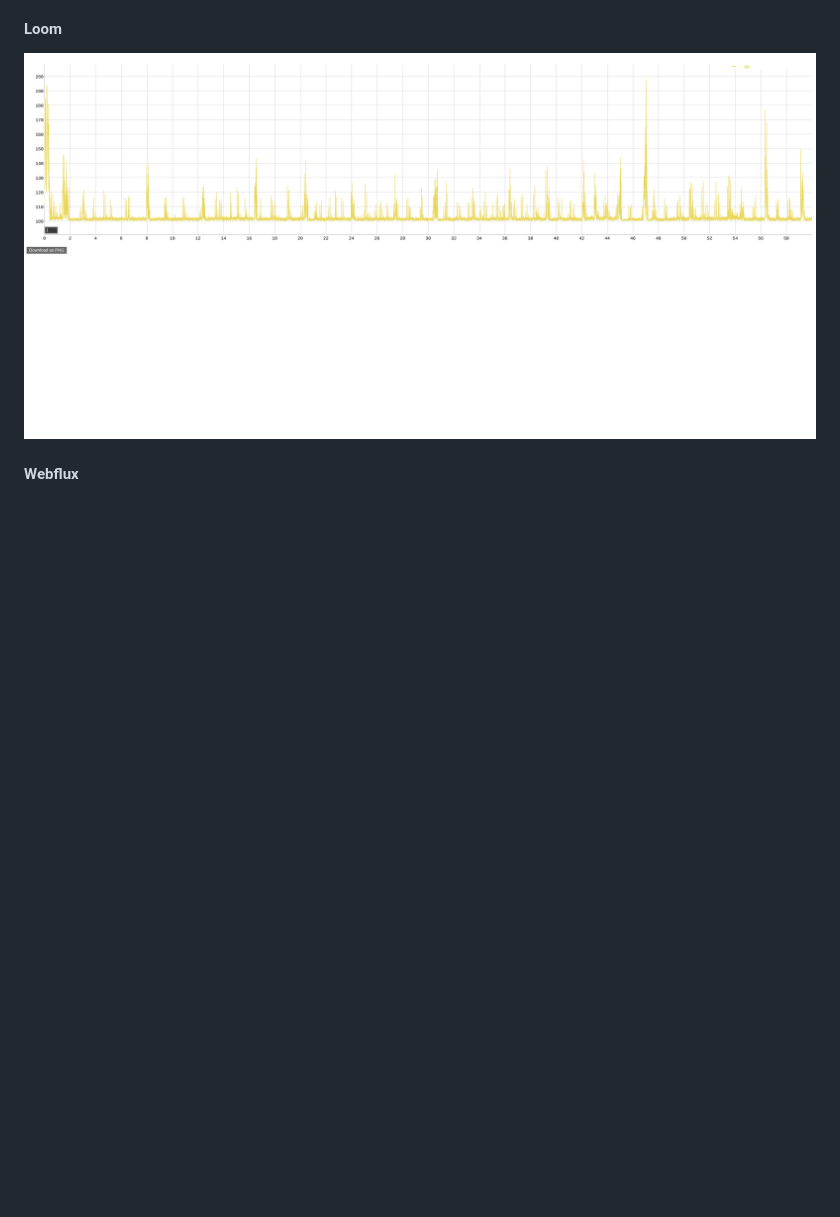
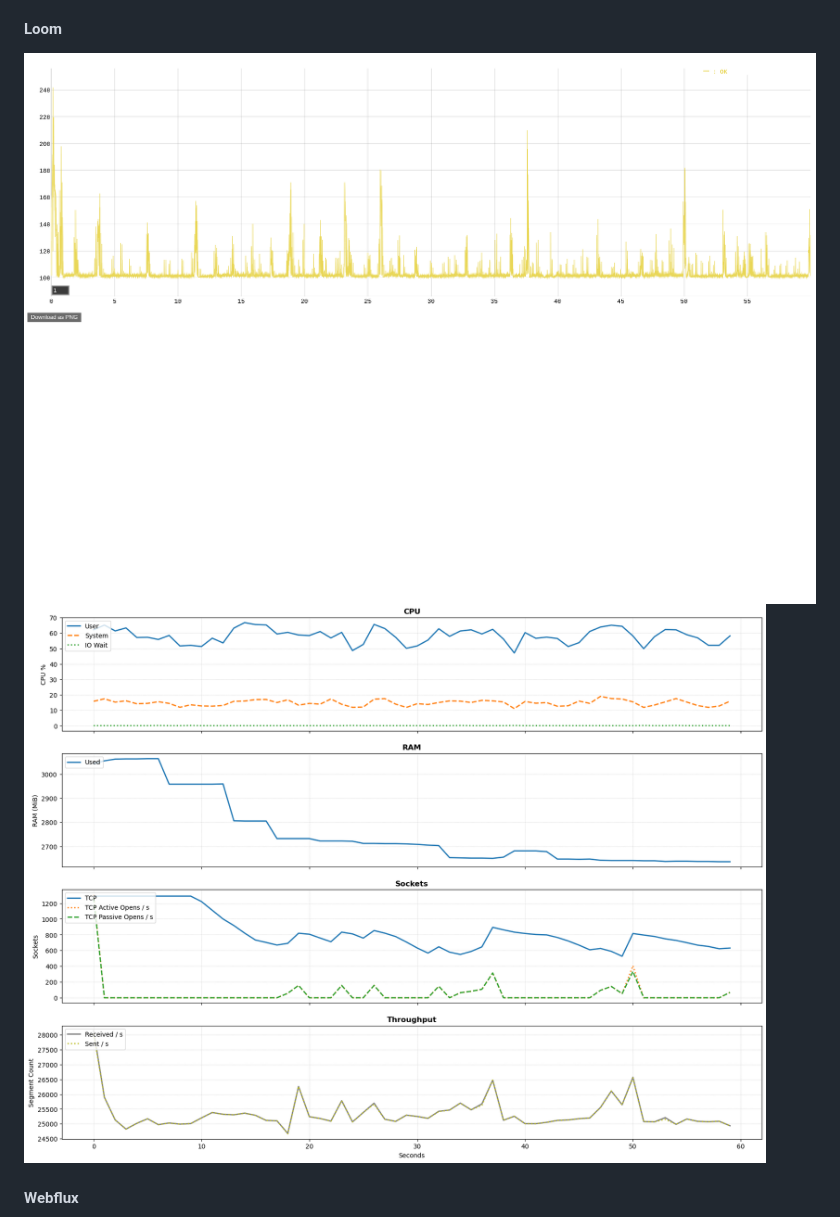
Before and after one commit to chrisgleissner/loom-webflux-benchmarks, a Markdown page: README.md, the part around one of its changes. GitHub-like rendering; pictures changed too: results/loom-latency.png (added), results/loom-system.png (added), results/loom.png (deleted); blank space fills up the shorter version.

Commit message:
Added system charts. Enabled HTTP/2.

```diff
--- a/README.md
+++ b/README.md
@@ -123,7 +115,8 @@ They were exported from the HTML results in the `results` folder which were prod
 
 #### Loom
 
-![Loom](results/loom.png "Loom")
+![Loom Latency](results/loom-latency.png "Loom Latency")
+![Loom System](results/loom-system.png "Loom System")
 
 #### Webflux
 
```
Also changed, not shown: other parts of README.md (+29 -36 lines), results/webflux-latency.png (added), results/webflux-system.png (added), results/webflux.png (deleted), 10 other files.
